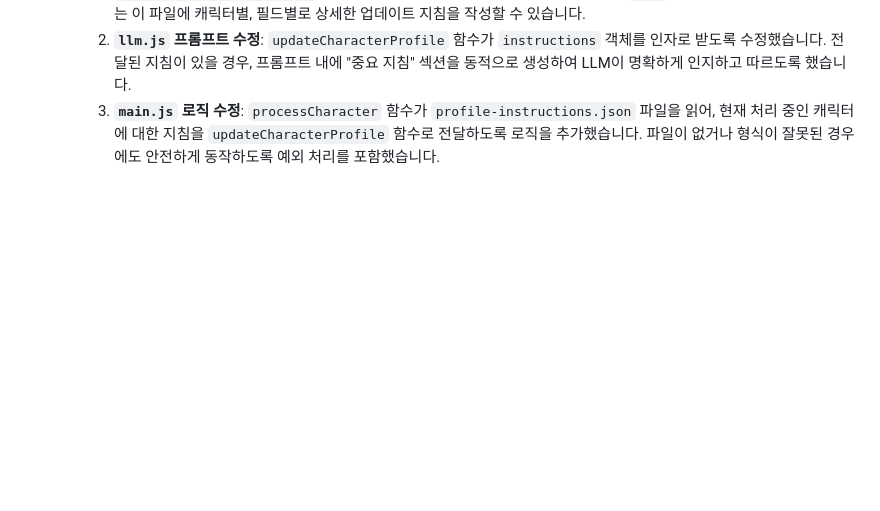
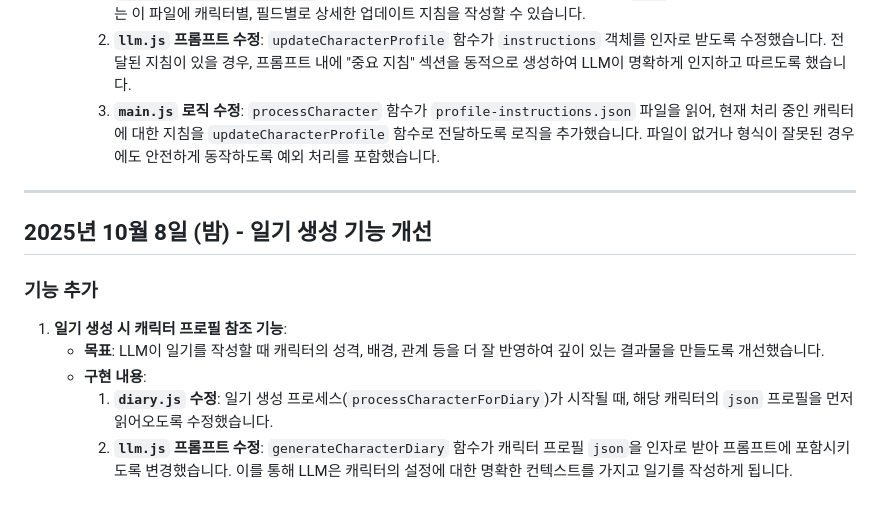
Before and after one commit to KangMSC/llm-profile-updater, a Markdown page: project-log.md, the part around the change. Drawn GitHub-style; blank space fills up the shorter version.

Commit message:
캐릭터 일기 생성 기능 개선: 프로필 JSON 참조 로직 추가 및 프롬프트 수정.

```diff
--- a/project-log.md
+++ b/project-log.md
@@ -123,3 +123,15 @@
         1.  **`profile-instructions.json` 파일 추가**: 프로젝트 루트에 지침을 저장하기 위한 `json` 파일을 생성했습니다. 사용자는 이 파일에 캐릭터별, 필드별로 상세한 업데이트 지침을 작성할 수 있습니다.
         2.  **`llm.js` 프롬프트 수정**: `updateCharacterProfile` 함수가 `instructions` 객체를 인자로 받도록 수정했습니다. 전달된 지침이 있을 경우, 프롬프트 내에 "중요 지침" 섹션을 동적으로 생성하여 LLM이 명확하게 인지하고 따르도록 했습니다.
         3.  **`main.js` 로직 수정**: `processCharacter` 함수가 `profile-instructions.json` 파일을 읽어, 현재 처리 중인 캐릭터에 대한 지침을 `updateCharacterProfile` 함수로 전달하도록 로직을 추가했습니다. 파일이 없거나 형식이 잘못된 경우에도 안전하게 동작하도록 예외 처리를 포함했습니다.
+
+---
+
+## 2025년 10월 8일 (밤) - 일기 생성 기능 개선
+
+### 기능 추가
+
+1.  **일기 생성 시 캐릭터 프로필 참조 기능**:
+    -   **목표**: LLM이 일기를 작성할 때 캐릭터의 성격, 배경, 관계 등을 더 잘 반영하여 깊이 있는 결과물을 만들도록 개선했습니다.
+    -   **구현 내용**:
+        1.  **`diary.js` 수정**: 일기 생성 프로세스(`processCharacterForDiary`)가 시작될 때, 해당 캐릭터의 `json` 프로필을 먼저 읽어오도록 수정했습니다.
+        2.  **`llm.js` 프롬프트 수정**: `generateCharacterDiary` 함수가 캐릭터 프로필 `json`을 인자로 받아 프롬프트에 포함시키도록 변경했습니다. 이를 통해 LLM은 캐릭터의 설정에 대한 명확한 컨텍스트를 가지고 일기를 작성하게 됩니다.
```
